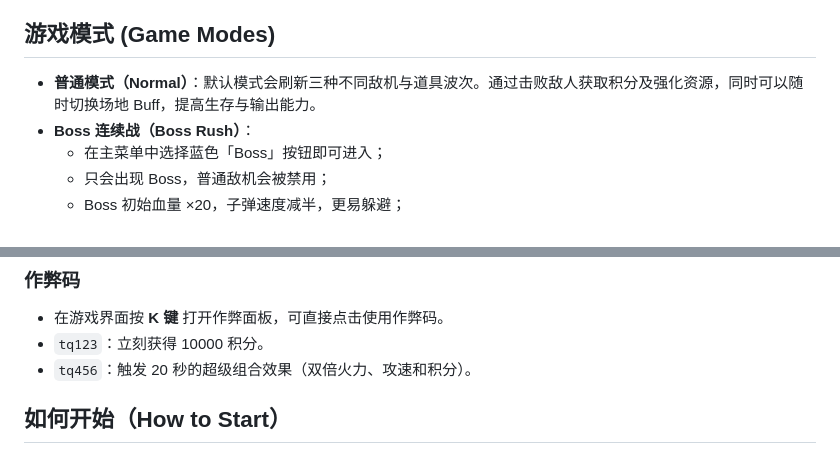
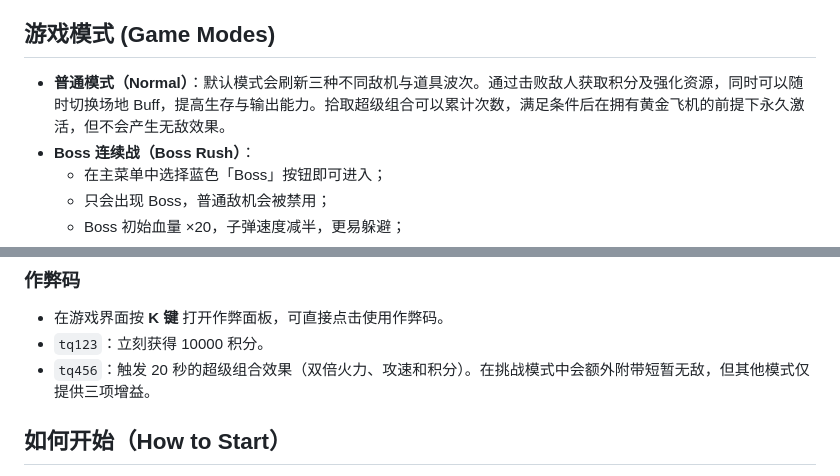
Before and after one commit to 10020099/Punch-game, a Markdown page: README.md, 2 parts joined by grey strips. Rendered like a GitHub page.

```diff
--- a/README.md
+++ b/README.md
@@ -11,7 +11,7 @@
 - **Challenge 按钮**：在主菜单的模式选择界面点击橙色「Challenge」按钮可进入全新的 Boss-only 挑战模式，完成后会在界面右侧记录累计胜利次数。
 
 ## 游戏模式 (Game Modes)
-- **普通模式（Normal）**：默认模式会刷新三种不同敌机与道具波次。通过击败敌人获取积分及强化资源，同时可以随时切换场地 Buff，提高生存与输出能力。
+- **普通模式（Normal）**：默认模式会刷新三种不同敌机与道具波次。通过击败敌人获取积分及强化资源，同时可以随时切换场地 Buff，提高生存与输出能力。拾取超级组合可以累计次数，满足条件后在拥有黄金飞机的前提下永久激活，但不会产生无敌效果。
 - **Boss 连续战（Boss Rush）**：
   - 在主菜单中选择蓝色「Boss」按钮即可进入；
   - 只会出现 Boss，普通敌机会被禁用；
@@ -59,7 +60,7 @@
 ### 作弊码
 - 在游戏界面按 **K 键** 打开作弊面板，可直接点击使用作弊码。
 - `tq123`：立刻获得 10000 积分。
-- `tq456`：触发 20 秒的超级组合效果（双倍火力、攻速和积分）。
+- `tq456`：触发 20 秒的超级组合效果（双倍火力、攻速和积分）。在挑战模式中会额外附带短暂无敌，但其他模式仅提供三项增益。
 
 ## 如何开始（How to Start）
 1. 打开 `index.html` 或部署在任意静态服务器上，进入主菜单。
```
Also changed, not shown: other parts of README.md (+12 -2 lines).
